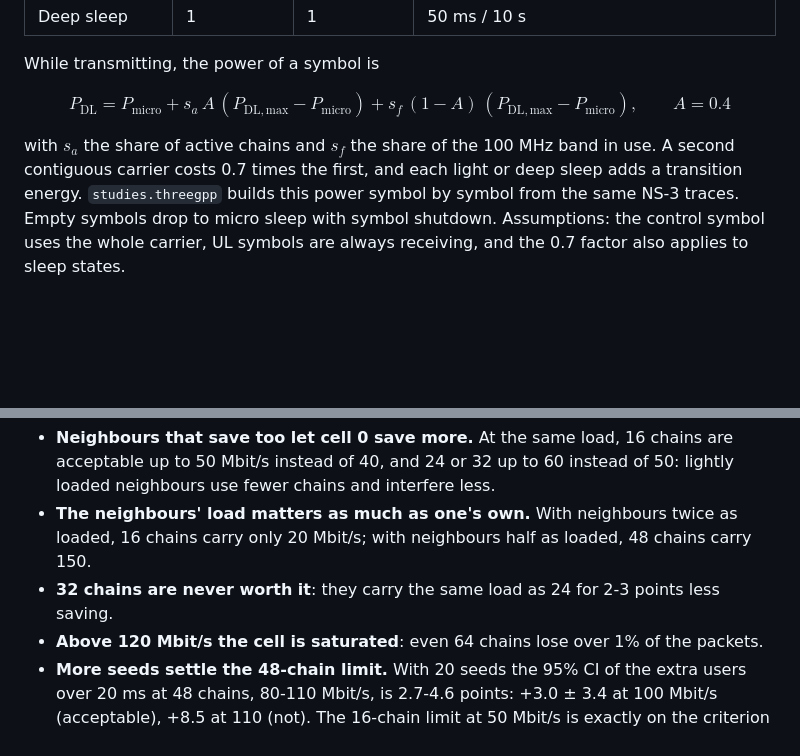
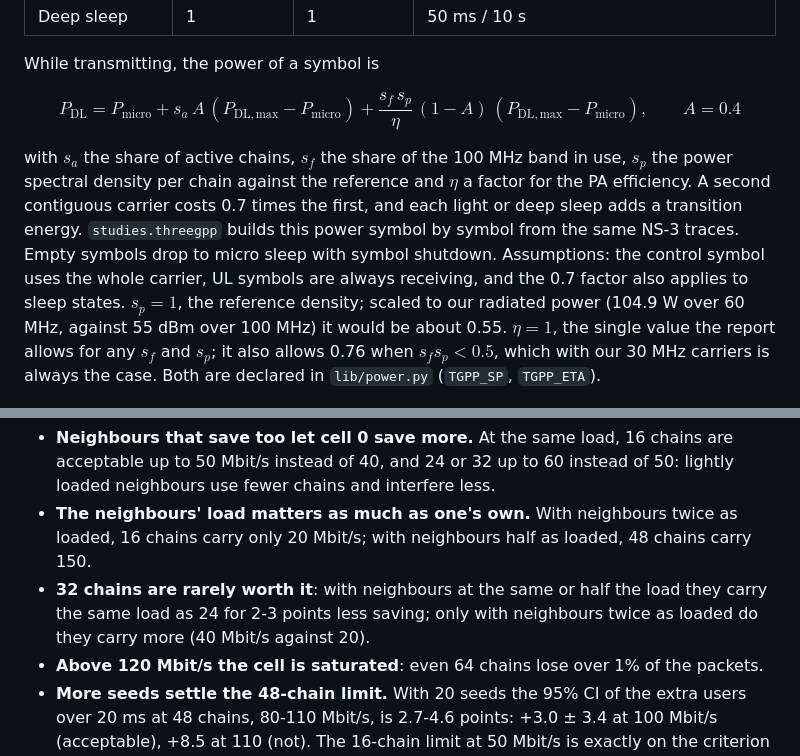
Before and after one commit to FilizZPalm/5G-base-station-energy-NS-3-scenario-and-power-model, a Markdown page: docs/STEPS.md, 2 parts joined by grey strips. Drawn GitHub-style; blank space fills up the shorter version.

```diff
--- a/docs/STEPS.md
+++ b/docs/STEPS.md
@@ -143,15 +143,19 @@ which equipment they stand for:
 While transmitting, the power of a symbol is
 
 $$
-P_{\mathrm{DL}} = P_{\mathrm{micro}} + s_a\,A\,(P_{\mathrm{DL,max}} - P_{\mathrm{micro}}) + s_f\,(1-A)\,(P_{\mathrm{DL,max}} - P_{\mathrm{micro}}),
+P_{\mathrm{DL}} = P_{\mathrm{micro}} + s_a\,A\,(P_{\mathrm{DL,max}} - P_{\mathrm{micro}}) + \frac{s_f\,s_p}{\eta}\,(1-A)\,(P_{\mathrm{DL,max}} - P_{\mathrm{micro}}),
 \qquad A = 0.4
 $$
 
-with $s_a$ the share of active chains and $s_f$ the share of the 100 MHz band in use. A second contiguous
+with $s_a$ the share of active chains, $s_f$ the share of the 100 MHz band in use, $s_p$ the power spectral
+density per chain against the reference and $\eta$ a factor for the PA efficiency. A second contiguous
 carrier costs 0.7 times the first, and each light or deep sleep adds a transition energy. `studies.threegpp`
 builds this power symbol by symbol from the same NS-3 traces. Empty symbols drop to micro sleep with symbol
 shutdown. Assumptions: the control symbol uses the whole carrier, UL symbols are always receiving, and
-the 0.7 factor also applies to sleep states.
+the 0.7 factor also applies to sleep states. $s_p = 1$, the reference density; scaled to our radiated power
+(104.9 W over 60 MHz, against 55 dBm over 100 MHz) it would be about 0.55. $\eta = 1$, the single value the
+report allows for any $s_f$ and $s_p$; it also allows 0.76 when $s_f s_p < 0.5$, which with our 30 MHz carriers
+is always the case. Both are declared in `lib/power.py` (`TGPP_SP`, `TGPP_ETA`).
 
 ![One day with Piovesan and the 3GPP model](../analysis/figures/threegpp.png)
 
@@ -262,7 +266,8 @@ eight loads were simulated, so those limits are lower bounds.
   instead of 40, and 24 or 32 up to 60 instead of 50: lightly loaded neighbours use fewer chains and interfere less.
 - **The neighbours' load matters as much as one's own.** With neighbours twice as loaded, 16 chains carry only
   20 Mbit/s; with neighbours half as loaded, 48 chains carry 150.
-- **32 chains are never worth it**: they carry the same load as 24 for 2-3 points less saving.
+- **32 chains are rarely worth it**: with neighbours at the same or half the load they carry the same load as 24
+  for 2-3 points less saving; only with neighbours twice as loaded do they carry more (40 Mbit/s against 20).
 - **Above 120 Mbit/s the cell is saturated**: even 64 chains lose over 1% of the packets.
 - **More seeds settle the 48-chain limit.** With 20 seeds the 95% CI of the extra users over 20 ms at 48 chains,
   80-110 Mbit/s, is 2.7-4.6 points: +3.0 ± 3.4 at 100 Mbit/s (acceptable), +8.5 at 110 (not). The 16-chain limit at
```
Also changed, not shown: README.md (+13 -6 lines), analysis/figures/final_models.png, analysis/figures/policy_day.png, analysis/figures/policy_day_final.png, 5 other files.
